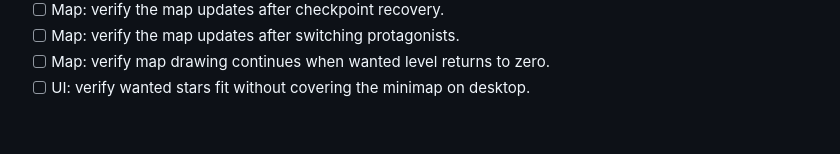
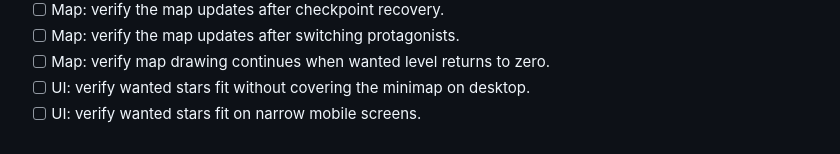
Before and after one commit to hisir-sys/gya, a Markdown page: docs/OPEN_WORLD_GAMEPLAY_PASS.md, the part around the change. Rendered like a GitHub page.

Commit message:
Document gameplay regression check 62: UI: verify wanted stars fit on narrow mobile screens.

```diff
--- a/docs/OPEN_WORLD_GAMEPLAY_PASS.md
+++ b/docs/OPEN_WORLD_GAMEPLAY_PASS.md
@@ -94,3 +94,4 @@ This update pushes the original Port Meridian prototype toward a cinematic 1980s
 - [ ] Map: verify the map updates after switching protagonists.
 - [ ] Map: verify map drawing continues when wanted level returns to zero.
 - [ ] UI: verify wanted stars fit without covering the minimap on desktop.
+- [ ] UI: verify wanted stars fit on narrow mobile screens.
```
